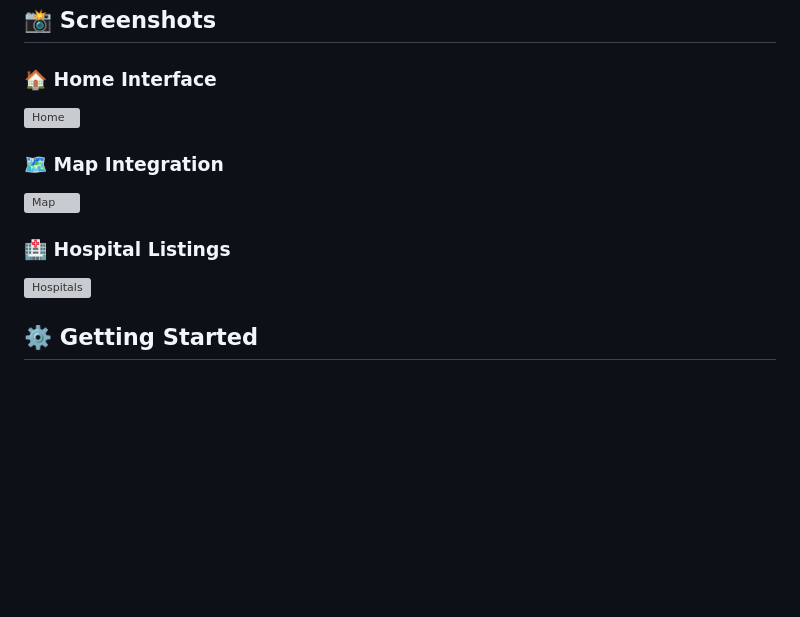
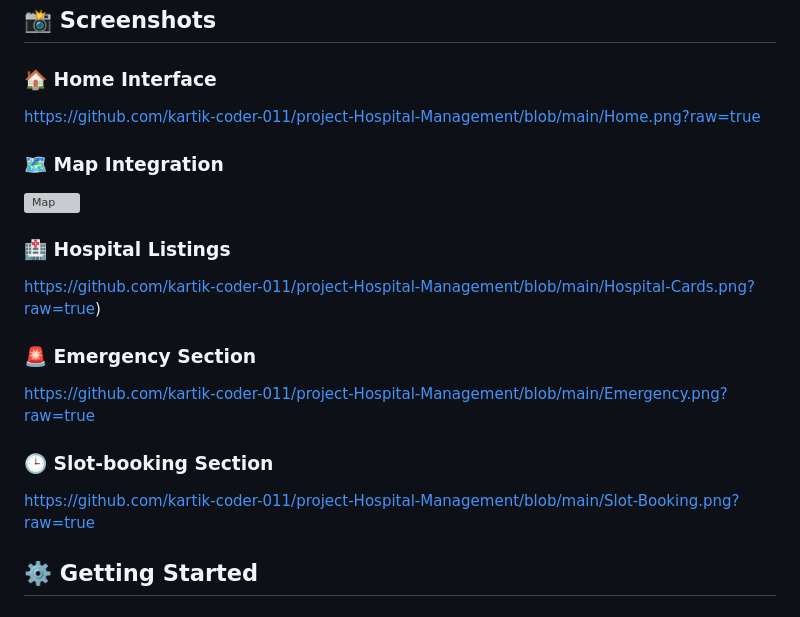
Before and after one commit to kartik-coder-011/project-Hospital-Management, a Markdown page: README.md, the part around the change. GitHub-like rendering; blank space fills up the shorter version; grey boxes are pictures that could not be loaded.

Commit message:
Fix image links in README for screenshots
Updated image links in README with direct URLs.

```diff
--- a/README.md
+++ b/README.md
@@ -137,7 +137,7 @@ To help users act effectively during emergencies, the system also provides:
 
 ### 🏠 Home Interface
 
-![Home](https://via.placeholder.com/800x400)
+https://github.com/kartik-coder-011/project-Hospital-Management/blob/main/Home.png?raw=true
 
 ### 🗺️ Map Integration
 
@@ -145,7 +145,15 @@ To help users act effectively during emergencies, the system also provides:
 
 ### 🏥 Hospital Listings
 
-![Hospitals](https://via.placeholder.com/800x400)
+https://github.com/kartik-coder-011/project-Hospital-Management/blob/main/Hospital-Cards.png?raw=true)
+
+### 🚨 Emergency Section
+
+https://github.com/kartik-coder-011/project-Hospital-Management/blob/main/Emergency.png?raw=true
+
+### 🕒 Slot-booking Section
+
+https://github.com/kartik-coder-011/project-Hospital-Management/blob/main/Slot-Booking.png?raw=true
 
 
 ## ⚙️ Getting Started
```
